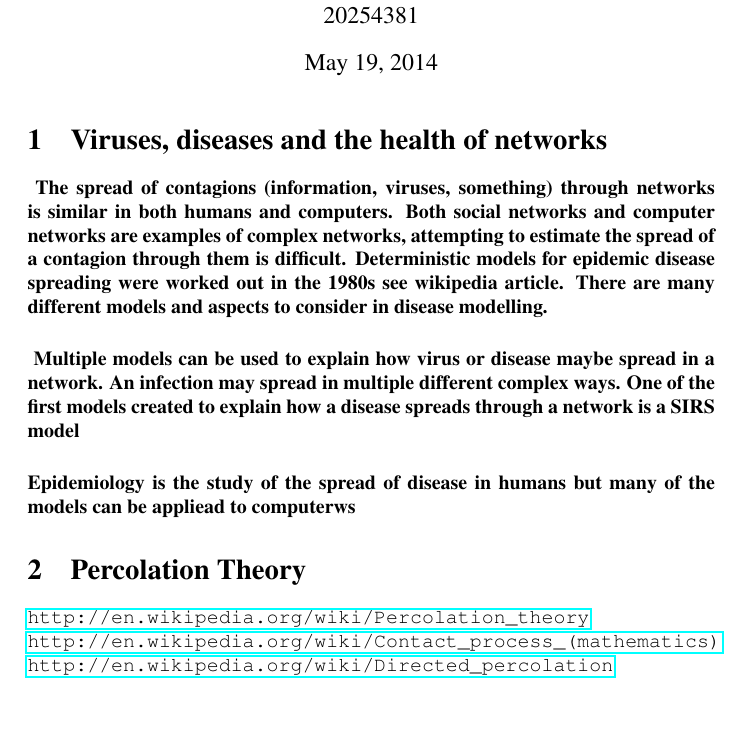
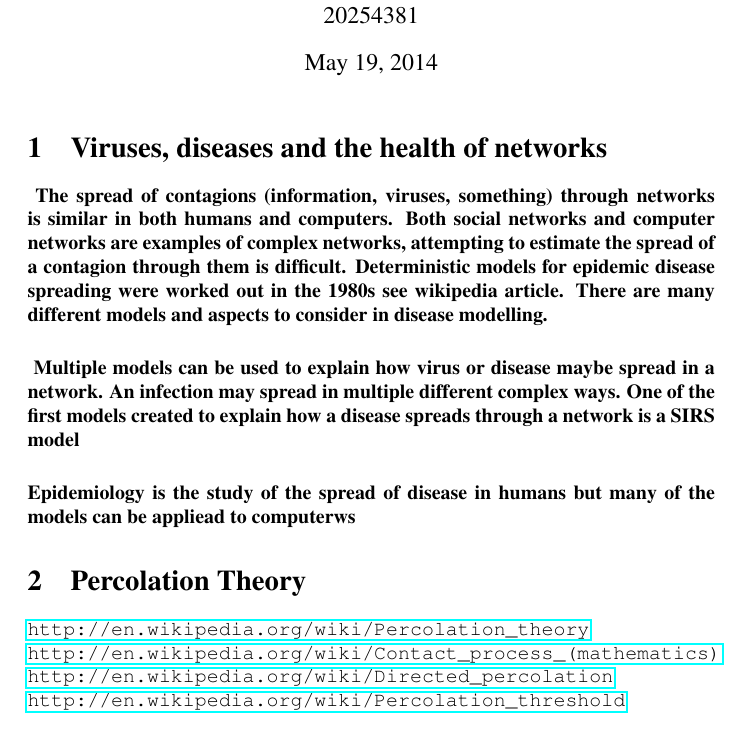
Before and after one commit to Mappboy/CITS4403_Assignment, a LaTeX problem sheet (assignment.tex): part of page 2 of 3, cut so that both start at the same text. Compiled offline with pdfLaTeX.

Commit message:
Update assignment.tex

```diff
--- a/assignment.tex
+++ b/assignment.tex
@@ -29,6 +29,7 @@ SIRS model}
 \url{http://en.wikipedia.org/wiki/Percolation_theory }\\
 \url{http://en.wikipedia.org/wiki/Contact_process_(mathematics)} \\
 \url{http://en.wikipedia.org/wiki/Directed_percolation}\\
+\url{http://en.wikipedia.org/wiki/Percolation_threshold}\\
 \section{Questions}
 \section{Links for further research}
 
```
